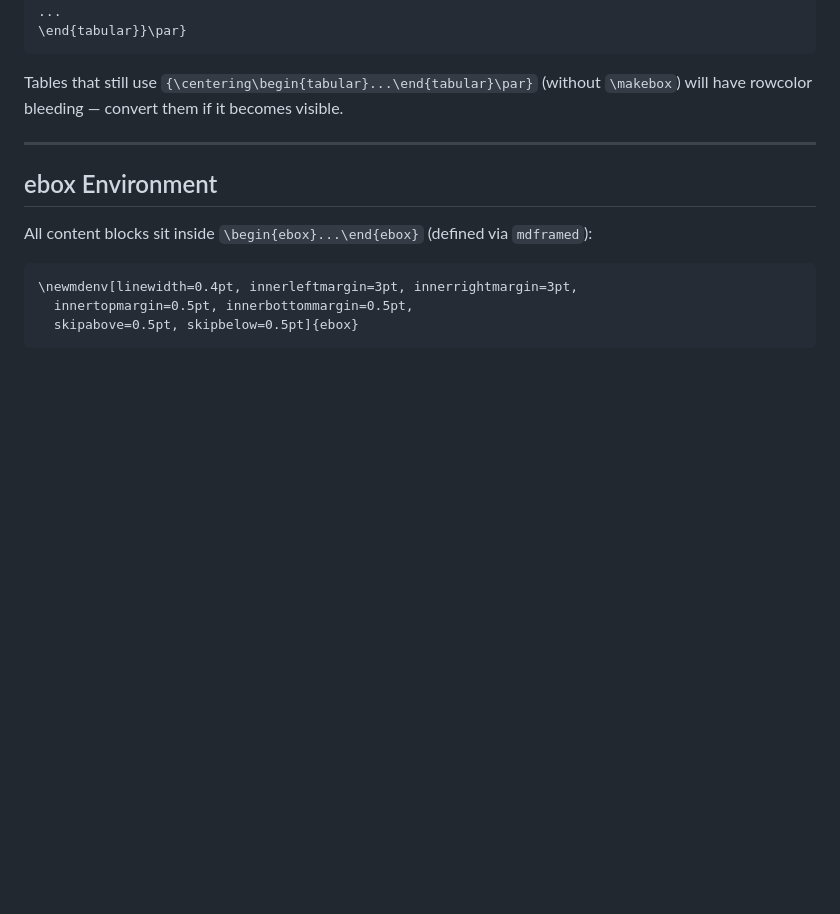
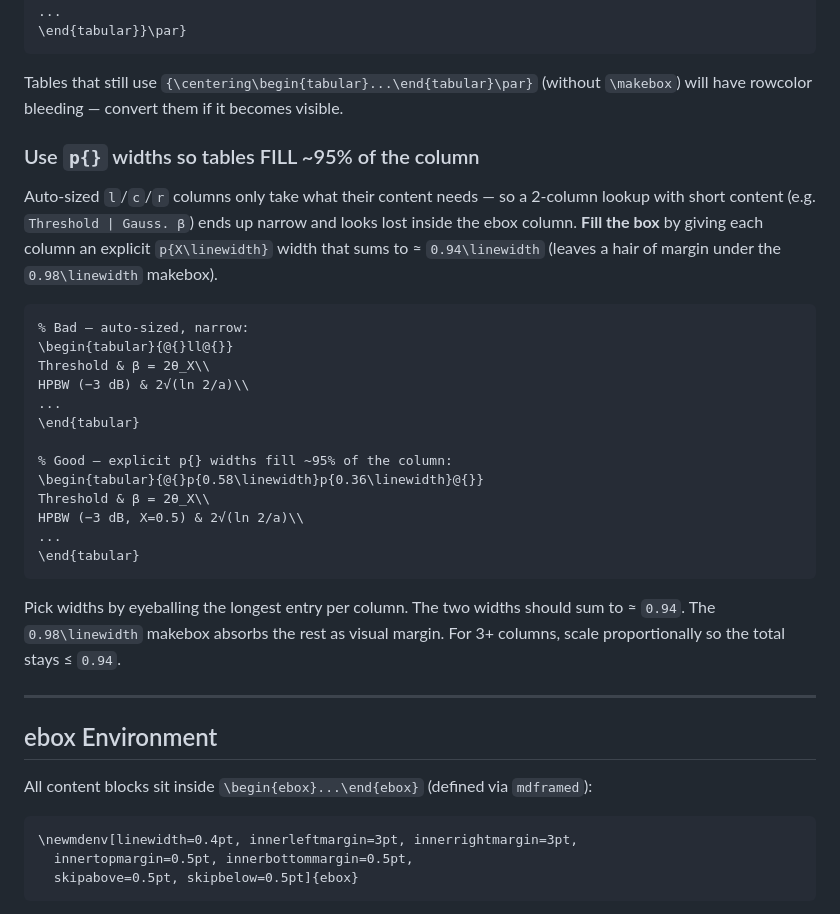
Before and after one commit to BaoPSU/ECE332-EMAG-II-Portland-State-University, a Markdown page: Notes/CLAUDE.md, the part around the change. GitHub-like rendering; blank space fills up the shorter version.

Commit message:
Methodology: document the p{} width pattern so tables fill 95% column

````diff
--- a/Notes/CLAUDE.md
+++ b/Notes/CLAUDE.md
@@ -144,6 +144,28 @@ For **auto-sized** columns (`c`, `l`, `r`) the `\setlength{\tabcolsep}{2pt}` wra
 ```
 
 Tables that still use `{\centering\begin{tabular}...\end{tabular}\par}` (without `\makebox`) will have rowcolor bleeding — convert them if it becomes visible.
+
+### Use `p{}` widths so tables FILL ~95% of the column
+
+Auto-sized `l`/`c`/`r` columns only take what their content needs — so a 2-column lookup with short content (e.g. `Threshold | Gauss. β`) ends up narrow and looks lost inside the ebox column. **Fill the box** by giving each column an explicit `p{X\linewidth}` width that sums to ≈ `0.94\linewidth` (leaves a hair of margin under the `0.98\linewidth` makebox).
+
+```latex
+% Bad — auto-sized, narrow:
+\begin{tabular}{@{}ll@{}}
+Threshold & β = 2θ_X\\
+HPBW (−3 dB) & 2√(ln 2/a)\\
+...
+\end{tabular}
+
+% Good — explicit p{} widths fill ~95% of the column:
+\begin{tabular}{@{}p{0.58\linewidth}p{0.36\linewidth}@{}}
+Threshold & β = 2θ_X\\
+HPBW (−3 dB, X=0.5) & 2√(ln 2/a)\\
+...
+\end{tabular}
+```
+
+Pick widths by eyeballing the longest entry per column. The two widths should sum to ≈ `0.94`. The `0.98\linewidth` makebox absorbs the rest as visual margin. For 3+ columns, scale proportionally so the total stays ≤ `0.94`.
 
 ---
 
````
